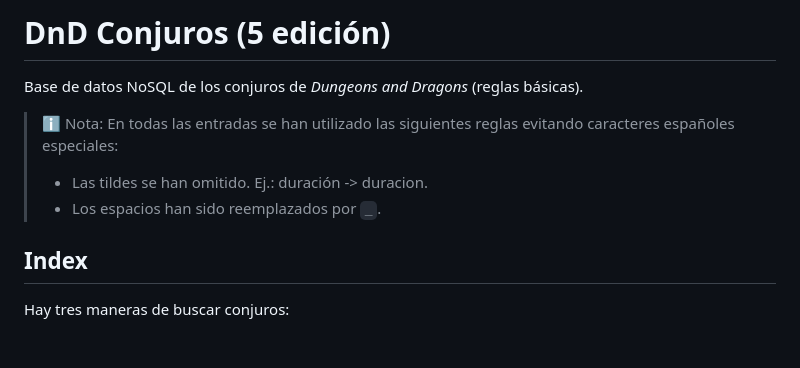
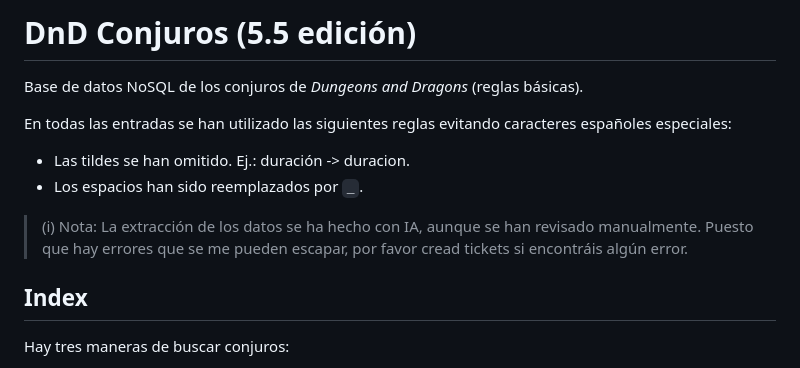
Before and after one commit to Jtachan/DnD-5.5-Spells-ES, a Markdown page: README.md, the part around the change. GitHub-like rendering; blank space fills up the shorter version.

Commit message:
Note about AI

```diff
--- a/README.md
+++ b/README.md
@@ -1,11 +1,14 @@
-# DnD Conjuros (5 edición)
+# DnD Conjuros (5.5 edición)
 
 Base de datos NoSQL de los conjuros de _Dungeons and Dragons_ (reglas básicas).
 
-> ℹ️ Nota:
-> En todas las entradas se han utilizado las siguientes reglas evitando caracteres españoles especiales:
-> - Las tildes se han omitido. Ej.: duración -> duracion.
-> - Los espacios han sido reemplazados por `_`.
+En todas las entradas se han utilizado las siguientes reglas evitando caracteres españoles especiales:
+ - Las tildes se han omitido. Ej.: duración -> duracion.
+ - Los espacios han sido reemplazados por `_`.
+
+> (i) Nota:
+> La extracción de los datos se ha hecho con IA, aunque se han revisado manualmente.
+> Puesto que hay errores que se me pueden escapar, por favor cread tickets si encontráis algún error.
 
 ## Index
 
```
